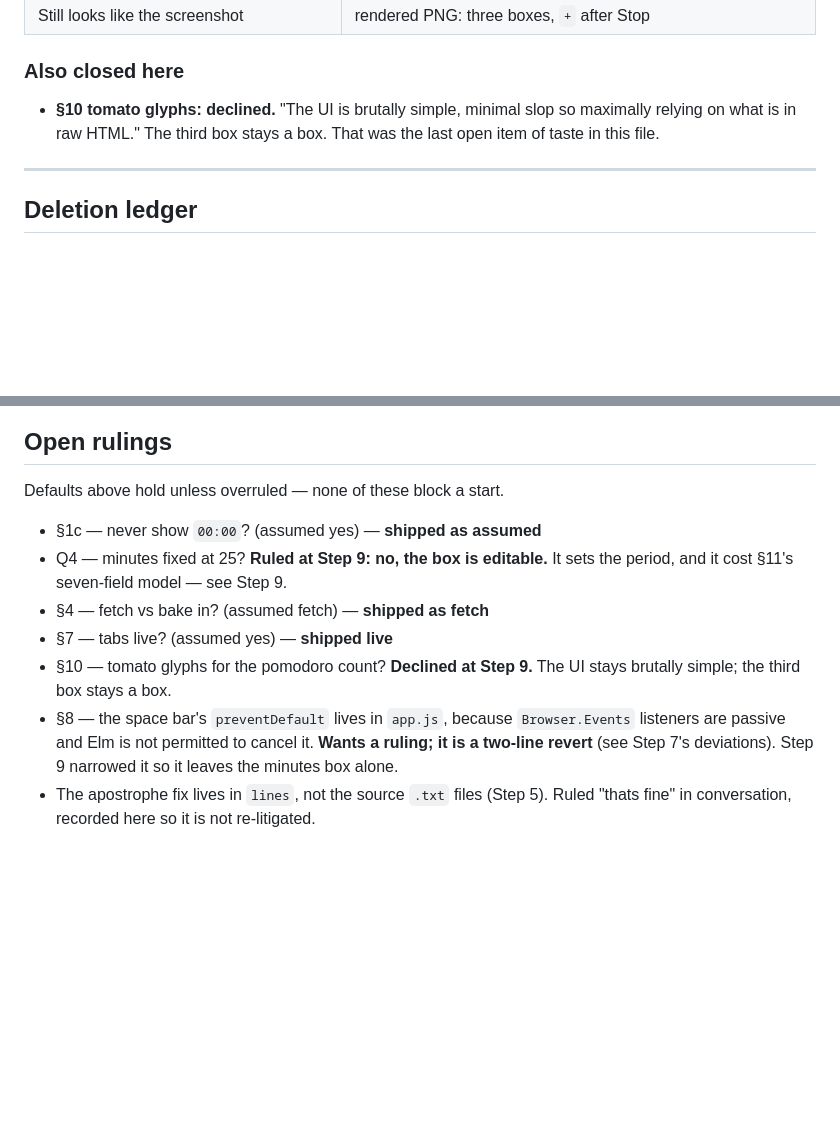
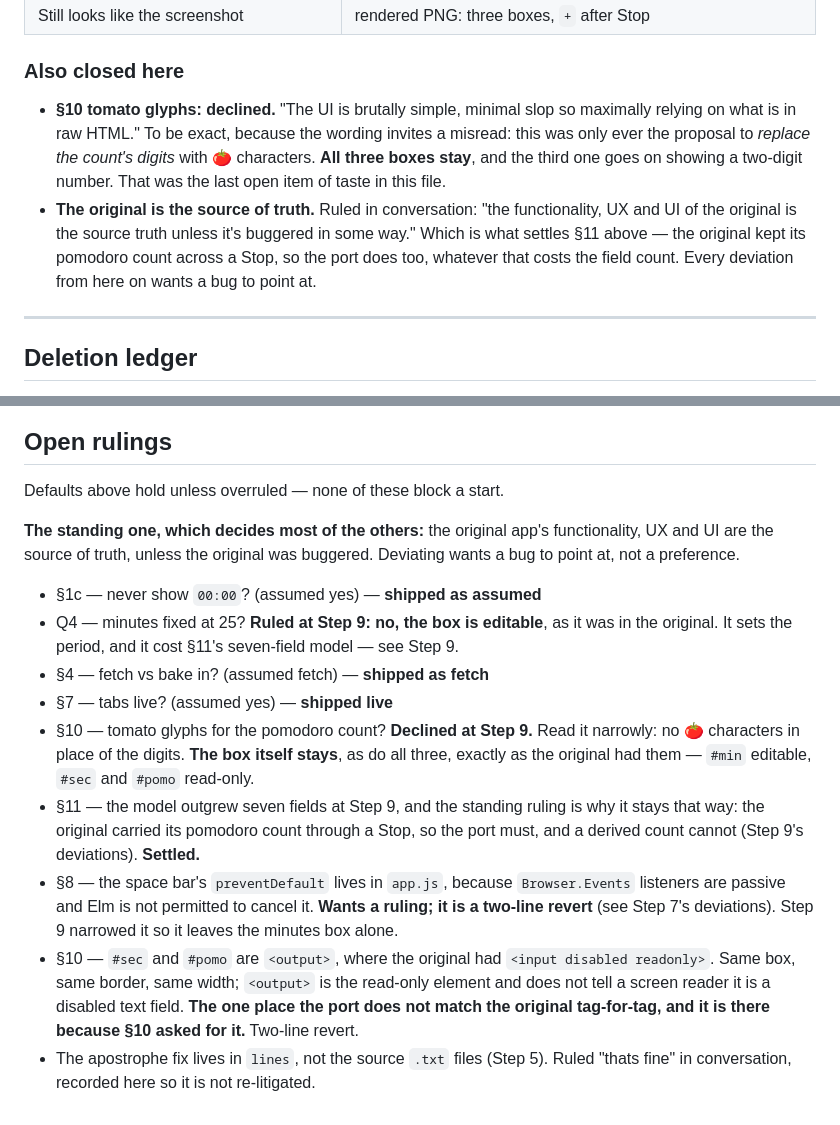
Before and after one commit to ianchanning/ianchanning.github.io, a Markdown page: pomo/TODO.md, 2 parts joined by grey strips. Rendered like a GitHub page; blank space fills up the shorter version.

Commit message:
docs: record the rulings, narrowly
The §10 glyph note read as though the pomodoro box itself was up for
debate. It never was: the proposal was only to swap the count's digits
for tomato characters. All three boxes stay, exactly as the original
had them — #min editable, #sec and #pomo read-only.

Also writes down the standing ruling that decides most of the others:
the original's functionality, UX and UI are the source of truth unless
the original was buggered. That settles §11 — the original carried its
pomodoro count through a Stop, so the port does too — and puts the one
remaining tag-level deviation (<output> for the two read-only boxes,
where the original used disabled inputs) in the open where it can be
overruled.

Co-authored-by: Copilot <223556219+Copilot@users.noreply.github.com>

```diff
--- a/pomo/TODO.md
+++ b/pomo/TODO.md
@@ -828,8 +828,16 @@ entirely.
 ### Also closed here
 
 - **§10 tomato glyphs: declined.** "The UI is brutally simple, minimal slop so
-  maximally relying on what is in raw HTML." The third box stays a box. That
-  was the last open item of taste in this file.
+  maximally relying on what is in raw HTML." To be exact, because the wording
+  invites a misread: this was only ever the proposal to *replace the count's
+  digits* with 🍅 characters. **All three boxes stay**, and the third one goes
+  on showing a two-digit number. That was the last open item of taste in this
+  file.
+- **The original is the source of truth.** Ruled in conversation: "the
+  functionality, UX and UI of the original is the source truth unless it's
+  buggered in some way." Which is what settles §11 above — the original kept
+  its pomodoro count across a Stop, so the port does too, whatever that costs
+  the field count. Every deviation from here on wants a bug to point at.
 
 ---
 
@@ -863,16 +871,32 @@ silence, as §11 asks.
 
 Defaults above hold unless overruled — none of these block a start.
 
+**The standing one, which decides most of the others:** the original app's
+functionality, UX and UI are the source of truth, unless the original was
+buggered. Deviating wants a bug to point at, not a preference.
+
 - §1c — never show `00:00`? (assumed yes) — **shipped as assumed**
-- Q4 — minutes fixed at 25? **Ruled at Step 9: no, the box is editable.**
-  It sets the period, and it cost §11's seven-field model — see Step 9.
+- Q4 — minutes fixed at 25? **Ruled at Step 9: no, the box is editable**, as
+  it was in the original. It sets the period, and it cost §11's seven-field
+  model — see Step 9.
 - §4 — fetch vs bake in? (assumed fetch) — **shipped as fetch**
 - §7 — tabs live? (assumed yes) — **shipped live**
-- §10 — tomato glyphs for the pomodoro count? **Declined at Step 9.** The UI
-  stays brutally simple; the third box stays a box.
+- §10 — tomato glyphs for the pomodoro count? **Declined at Step 9.** Read it
+  narrowly: no 🍅 characters in place of the digits. **The box itself stays**,
+  as do all three, exactly as the original had them — `#min` editable, `#sec`
+  and `#pomo` read-only.
+- §11 — the model outgrew seven fields at Step 9, and the standing ruling is
+  why it stays that way: the original carried its pomodoro count through a
+  Stop, so the port must, and a derived count cannot (Step 9's deviations).
+  **Settled.**
 - §8 — the space bar's `preventDefault` lives in `app.js`, because
   `Browser.Events` listeners are passive and Elm is not permitted to cancel
   it. **Wants a ruling; it is a two-line revert** (see Step 7's deviations).
   Step 9 narrowed it so it leaves the minutes box alone.
+- §10 — `#sec` and `#pomo` are `<output>`, where the original had
+  `<input disabled readonly>`. Same box, same border, same width; `<output>`
+  is the read-only element and does not tell a screen reader it is a
+  disabled text field. **The one place the port does not match the original
+  tag-for-tag, and it is there because §10 asked for it.** Two-line revert.
 - The apostrophe fix lives in `lines`, not the source `.txt` files (Step 5).
   Ruled "thats fine" in conversation, recorded here so it is not re-litigated.
```
